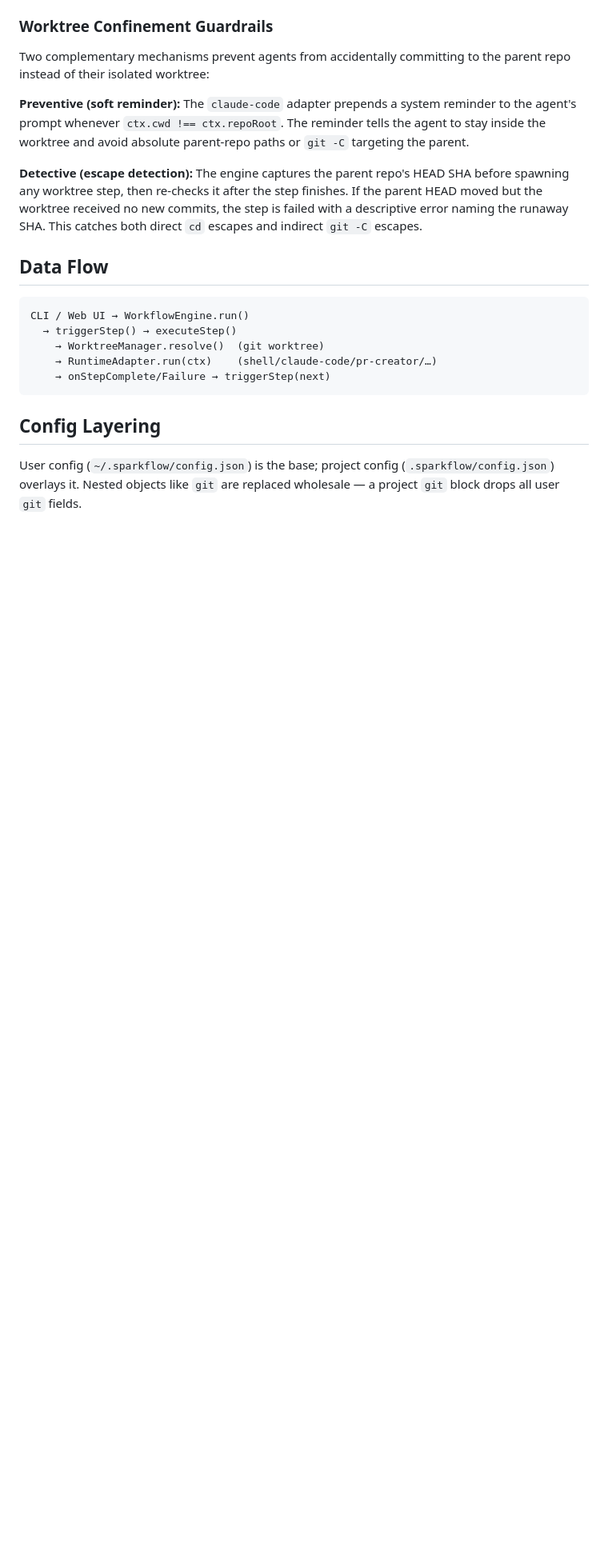
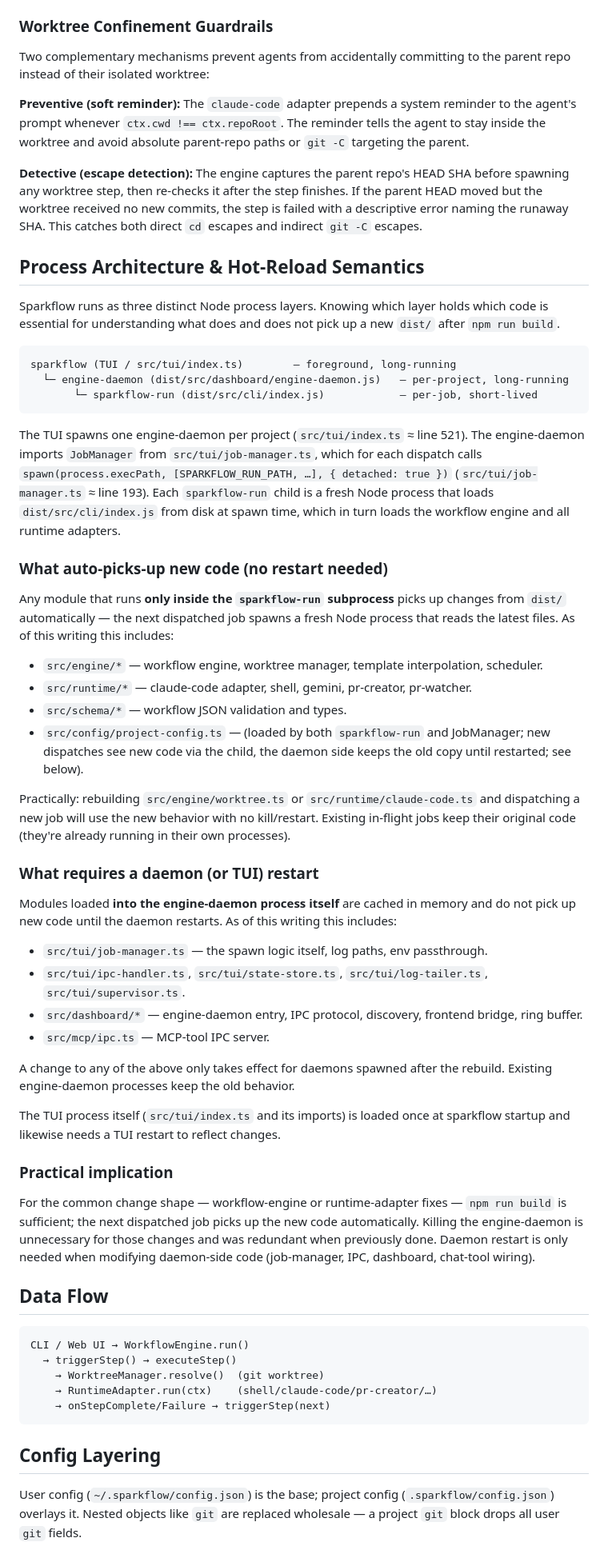
Before and after one commit to ekr-aibot/sparkflow, a Markdown page: architecture.md, the part around the change. Shown at 80% size. Rendered like a GitHub page; blank space fills up the shorter version.

Commit message:
docs: document process architecture and hot-reload semantics
Add a section explaining which code paths auto-pick-up a new dist/
build (anything loaded in sparkflow-run child processes) versus which
require a daemon or TUI restart (anything loaded into the long-running
engine-daemon or TUI process). Cites the spawn site in job-manager.ts
as the proof point.

Practical consequence: rebuilding src/engine/* or src/runtime/* and
dispatching a new job is sufficient — the engine-daemon does not need
to be killed. Daemon restart is only needed for changes to daemon-side
modules (tui/job-manager, dashboard/*, mcp/ipc).

Co-Authored-By: Claude Opus 4.7 (1M context) <noreply@anthropic.com>

````diff
--- a/architecture.md
+++ b/architecture.md
@@ -128,6 +128,46 @@ Two complementary mechanisms prevent agents from accidentally committing to the
 
 **Detective (escape detection):** The engine captures the parent repo's HEAD SHA before spawning any worktree step, then re-checks it after the step finishes. If the parent HEAD moved but the worktree received no new commits, the step is failed with a descriptive error naming the runaway SHA. This catches both direct `cd` escapes and indirect `git -C` escapes.
 
+## Process Architecture & Hot-Reload Semantics
+
+Sparkflow runs as three distinct Node process layers. Knowing which layer holds which code is essential for understanding what does and does not pick up a new `dist/` after `npm run build`.
+
+```
+sparkflow (TUI / src/tui/index.ts)        — foreground, long-running
+  └─ engine-daemon (dist/src/dashboard/engine-daemon.js)   — per-project, long-running
+       └─ sparkflow-run (dist/src/cli/index.js)            — per-job, short-lived
+```
+
+The TUI spawns one engine-daemon per project (`src/tui/index.ts` ≈ line 521). The engine-daemon imports `JobManager` from `src/tui/job-manager.ts`, which for each dispatch calls `spawn(process.execPath, [SPARKFLOW_RUN_PATH, …], { detached: true })` (`src/tui/job-manager.ts` ≈ line 193). Each `sparkflow-run` child is a fresh Node process that loads `dist/src/cli/index.js` from disk at spawn time, which in turn loads the workflow engine and all runtime adapters.
+
+### What auto-picks-up new code (no restart needed)
+
+Any module that runs **only inside the `sparkflow-run` subprocess** picks up changes from `dist/` automatically — the next dispatched job spawns a fresh Node process that reads the latest files. As of this writing this includes:
+
+- `src/engine/*` — workflow engine, worktree manager, template interpolation, scheduler.
+- `src/runtime/*` — claude-code adapter, shell, gemini, pr-creator, pr-watcher.
+- `src/schema/*` — workflow JSON validation and types.
+- `src/config/project-config.ts` — (loaded by both `sparkflow-run` and JobManager; new dispatches see new code via the child, the daemon side keeps the old copy until restarted; see below).
+
+Practically: rebuilding `src/engine/worktree.ts` or `src/runtime/claude-code.ts` and dispatching a new job will use the new behavior with no kill/restart. Existing in-flight jobs keep their original code (they're already running in their own processes).
+
+### What requires a daemon (or TUI) restart
+
+Modules loaded **into the engine-daemon process itself** are cached in memory and do not pick up new code until the daemon restarts. As of this writing this includes:
+
+- `src/tui/job-manager.ts` — the spawn logic itself, log paths, env passthrough.
+- `src/tui/ipc-handler.ts`, `src/tui/state-store.ts`, `src/tui/log-tailer.ts`, `src/tui/supervisor.ts`.
+- `src/dashboard/*` — engine-daemon entry, IPC protocol, discovery, frontend bridge, ring buffer.
+- `src/mcp/ipc.ts` — MCP-tool IPC server.
+
+A change to any of the above only takes effect for daemons spawned after the rebuild. Existing engine-daemon processes keep the old behavior.
+
+The TUI process itself (`src/tui/index.ts` and its imports) is loaded once at sparkflow startup and likewise needs a TUI restart to reflect changes.
+
+### Practical implication
+
+For the common change shape — workflow-engine or runtime-adapter fixes — `npm run build` is sufficient; the next dispatched job picks up the new code automatically. Killing the engine-daemon is unnecessary for those changes and was redundant when previously done. Daemon restart is only needed when modifying daemon-side code (job-manager, IPC, dashboard, chat-tool wiring).
+
 ## Data Flow
 
 ```
````
